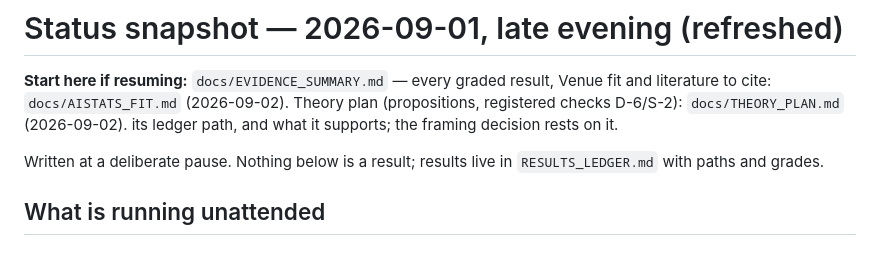
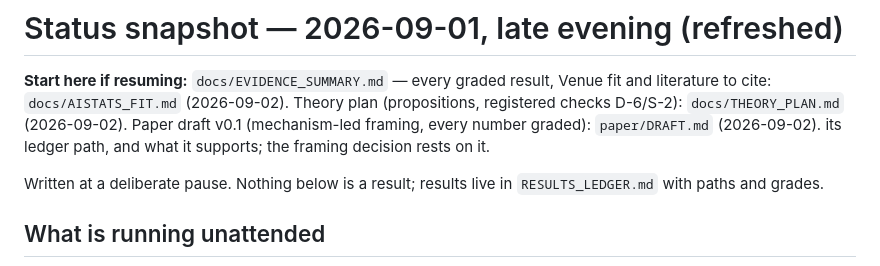
Before and after one commit to ShuaiWang-Castle/asymode-open-data, a Markdown page: STATUS.md, the part around the change. Rendered like a GitHub page.

```diff
--- a/STATUS.md
+++ b/STATUS.md
@@ -3,6 +3,7 @@
 **Start here if resuming:** `docs/EVIDENCE_SUMMARY.md` — every graded result,
 Venue fit and literature to cite: `docs/AISTATS_FIT.md` (2026-09-02).
 Theory plan (propositions, registered checks D-6/S-2): `docs/THEORY_PLAN.md` (2026-09-02).
+Paper draft v0.1 (mechanism-led framing, every number graded): `paper/DRAFT.md` (2026-09-02).
 its ledger path, and what it supports; the framing decision rests on it.
 
 Written at a deliberate pause. Nothing below is a result; results live in
```
Also changed, not shown: docs/DATA_CARD.md (+28 -14 lines), paper/DRAFT.md (added, +246 -0 lines).
